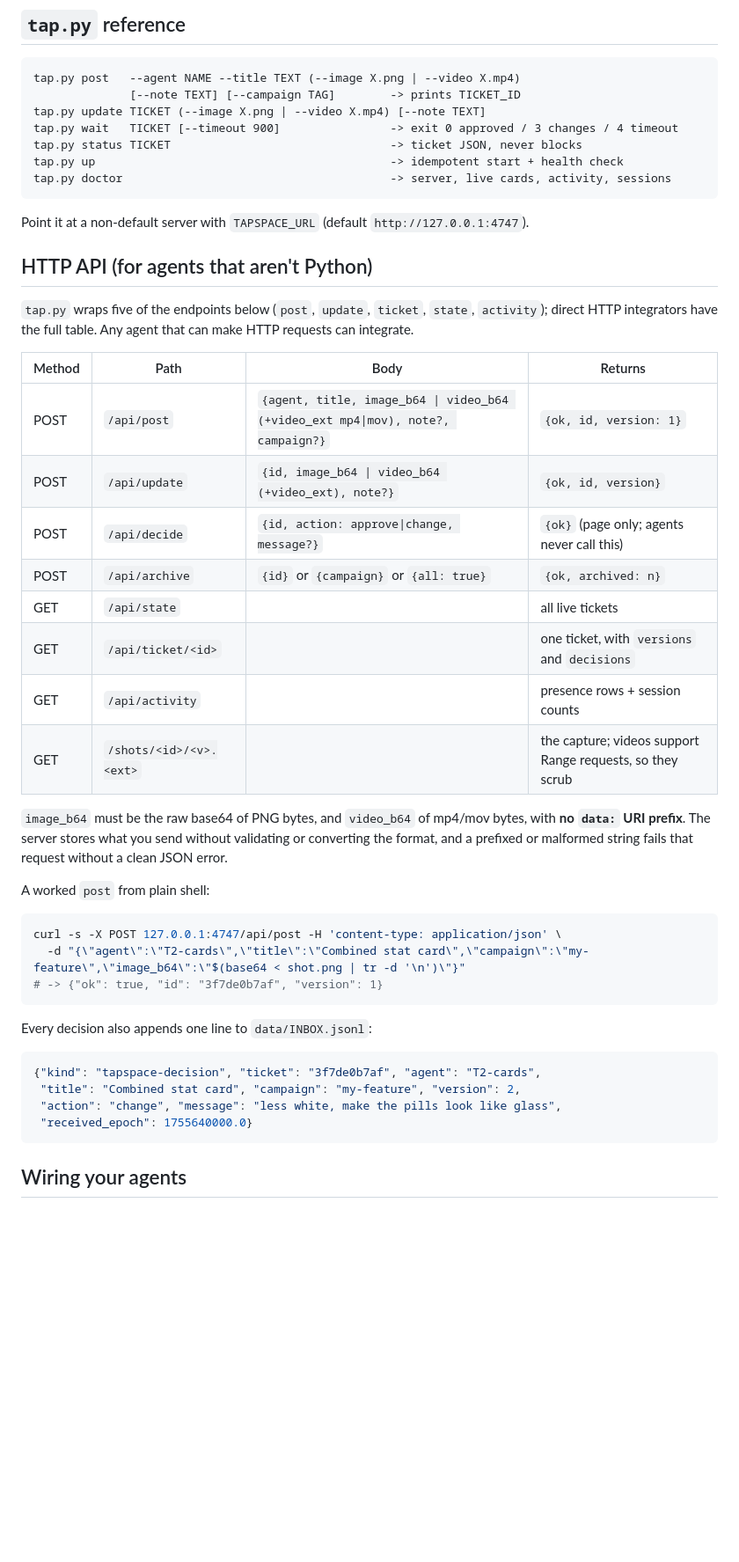
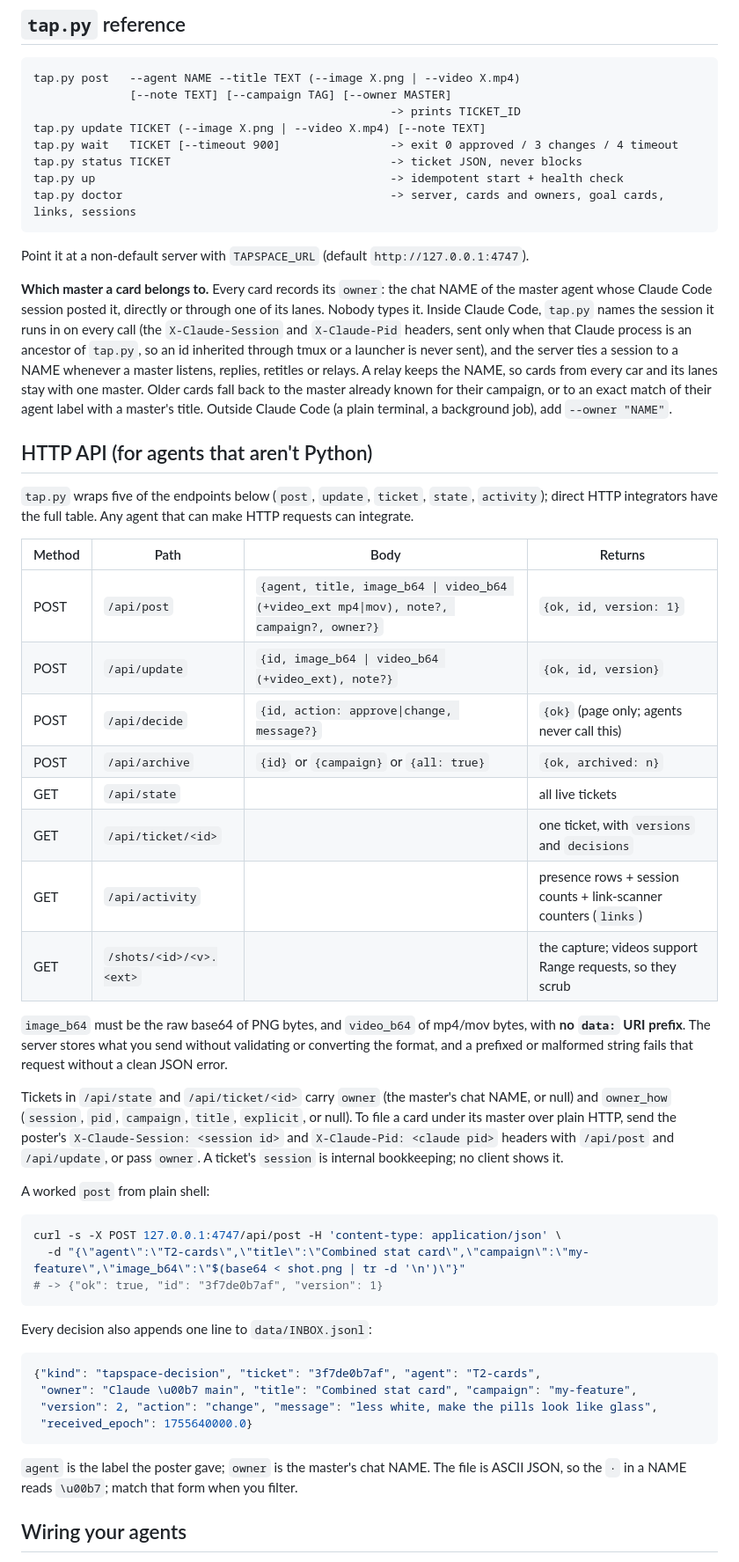
Before and after one commit to hperwin/tapspace, a Markdown page: README.md, the part around one of its changes. Shown at 88% size. Drawn GitHub-style; blank space fills up the shorter version.

````diff
--- a/README.md
+++ b/README.md
@@ -90,15 +91,24 @@ Decisions are versioned: `wait` only returns a decision made on the **current**
 
 ```
 tap.py post   --agent NAME --title TEXT (--image X.png | --video X.mp4)
-              [--note TEXT] [--campaign TAG]        -> prints TICKET_ID
+              [--note TEXT] [--campaign TAG] [--owner MASTER]
+                                                    -> prints TICKET_ID
 tap.py update TICKET (--image X.png | --video X.mp4) [--note TEXT]
 tap.py wait   TICKET [--timeout 900]                -> exit 0 approved / 3 changes / 4 timeout
 tap.py status TICKET                                -> ticket JSON, never blocks
 tap.py up                                           -> idempotent start + health check
-tap.py doctor                                       -> server, live cards, activity, sessions
+tap.py doctor                                       -> server, cards and owners, goal cards, links, sessions
 ```
 
 Point it at a non-default server with `TAPSPACE_URL` (default `http://127.0.0.1:4747`).
+
+**Which master a card belongs to.** Every card records its `owner`: the chat NAME of the master agent whose Claude Code
+session posted it, directly or through one of its lanes. Nobody types it. Inside Claude Code, `tap.py` names the session it
+runs in on every call (the `X-Claude-Session` and `X-Claude-Pid` headers, sent only when that Claude process is an ancestor of
+`tap.py`, so an id inherited through tmux or a launcher is never sent), and the server ties a session to a NAME whenever a
+master listens, replies, retitles or relays. A relay keeps the NAME, so cards from every car and its lanes stay with one master.
+Older cards fall back to the master already known for their campaign, or to an exact match of their agent label with a
+master's title. Outside Claude Code (a plain terminal, a background job), add `--owner "NAME"`.
 
 ## HTTP API (for agents that aren't Python)
 
@@ -106,16 +116,21 @@ Point it at a non-default server with `TAPSPACE_URL` (default `http://127.0.0.1:
 
 | Method | Path | Body | Returns |
 |---|---|---|---|
-| POST | `/api/post` | `{agent, title, image_b64 \| video_b64 (+video_ext mp4\|mov), note?, campaign?}` | `{ok, id, version: 1}` |
+| POST | `/api/post` | `{agent, title, image_b64 \| video_b64 (+video_ext mp4\|mov), note?, campaign?, owner?}` | `{ok, id, version: 1}` |
 | POST | `/api/update` | `{id, image_b64 \| video_b64 (+video_ext), note?}` | `{ok, id, version}` |
 | POST | `/api/decide` | `{id, action: approve\|change, message?}` | `{ok}` (page only; agents never call this) |
 | POST | `/api/archive` | `{id}` or `{campaign}` or `{all: true}` | `{ok, archived: n}` |
 | GET | `/api/state` | | all live tickets |
 | GET | `/api/ticket/<id>` | | one ticket, with `versions` and `decisions` |
-| GET | `/api/activity` | | presence rows + session counts |
+| GET | `/api/activity` | | presence rows + session counts + link-scanner counters (`links`) |
 | GET | `/shots/<id>/<v>.<ext>` | | the capture; videos support Range requests, so they scrub |
 
 `image_b64` must be the raw base64 of PNG bytes, and `video_b64` of mp4/mov bytes, with **no `data:` URI prefix**. The server stores what you send without validating or converting the format, and a prefixed or malformed string fails that request without a clean JSON error.
+
+Tickets in `/api/state` and `/api/ticket/<id>` carry `owner` (the master's chat NAME, or null) and `owner_how` (`session`,
+`pid`, `campaign`, `title`, `explicit`, or null). To file a card under its master over plain HTTP, send the poster's
+`X-Claude-Session: <session id>` and `X-Claude-Pid: <claude pid>` headers with `/api/post` and `/api/update`, or pass `owner`.
+A ticket's `session` is internal bookkeeping; no client shows it.
 
 A worked `post` from plain shell:
 
@@ -129,10 +144,13 @@ Every decision also appends one line to `data/INBOX.jsonl`:
 
 ```json
 {"kind": "tapspace-decision", "ticket": "3f7de0b7af", "agent": "T2-cards",
- "title": "Combined stat card", "campaign": "my-feature", "version": 2,
- "action": "change", "message": "less white, make the pills look like glass",
+ "owner": "Claude \u00b7 main", "title": "Combined stat card", "campaign": "my-feature",
+ "version": 2, "action": "change", "message": "less white, make the pills look like glass",
  "received_epoch": 1755640000.0}
 ```
+
+`agent` is the label the poster gave; `owner` is the master's chat NAME. The file is ASCII JSON, so the `·` in a NAME reads
+`\u00b7`; match that form when you filter.
 
 ## Wiring your agents
 
````
Also changed, not shown: other parts of README.md (+35 -3 lines), AGENTS.md (+15 -5 lines).
